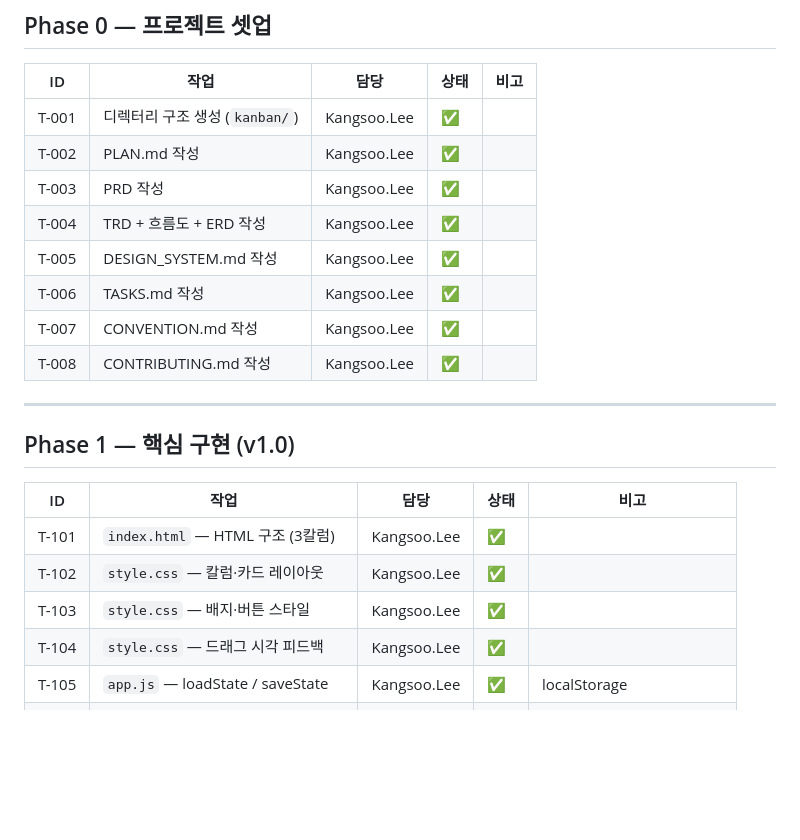
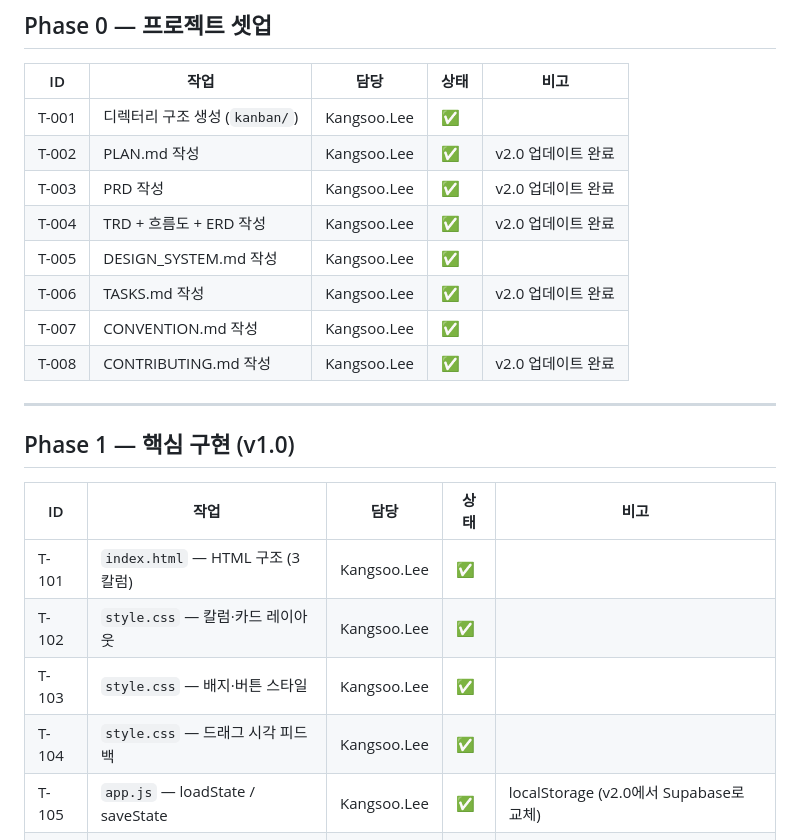
Before and after one commit to kangsoo-lee2/kanban, a Markdown page: TASKS.md, the part around one of its changes. Rendered like a GitHub page; blank space fills up the shorter version.

```diff
--- a/TASKS.md
+++ b/TASKS.md
@@ -21,13 +21,13 @@
 | ID | 작업 | 담당 | 상태 | 비고 |
 |----|------|------|------|------|
 | T-001 | 디렉터리 구조 생성 (`kanban/`) | Kangsoo.Lee | ✅ | |
-| T-002 | PLAN.md 작성 | Kangsoo.Lee | ✅ | |
-| T-003 | PRD 작성 | Kangsoo.Lee | ✅ | |
-| T-004 | TRD + 흐름도 + ERD 작성 | Kangsoo.Lee | ✅ | |
+| T-002 | PLAN.md 작성 | Kangsoo.Lee | ✅ | v2.0 업데이트 완료 |
+| T-003 | PRD 작성 | Kangsoo.Lee | ✅ | v2.0 업데이트 완료 |
+| T-004 | TRD + 흐름도 + ERD 작성 | Kangsoo.Lee | ✅ | v2.0 업데이트 완료 |
 | T-005 | DESIGN_SYSTEM.md 작성 | Kangsoo.Lee | ✅ | |
-| T-006 | TASKS.md 작성 | Kangsoo.Lee | ✅ | |
+| T-006 | TASKS.md 작성 | Kangsoo.Lee | ✅ | v2.0 업데이트 완료 |
 | T-007 | CONVENTION.md 작성 | Kangsoo.Lee | ✅ | |
-| T-008 | CONTRIBUTING.md 작성 | Kangsoo.Lee | ✅ | |
+| T-008 | CONTRIBUTING.md 작성 | Kangsoo.Lee | ✅ | v2.0 업데이트 완료 |
 
 ---
 
@@ -39,7 +39,7 @@
 | T-102 | `style.css` — 칼럼·카드 레이아웃 | Kangsoo.Lee | ✅ | |
 | T-103 | `style.css` — 배지·버튼 스타일 | Kangsoo.Lee | ✅ | |
 | T-104 | `style.css` — 드래그 시각 피드백 | Kangsoo.Lee | ✅ | |
-| T-105 | `app.js` — loadState / saveState | Kangsoo.Lee | ✅ | localStorage |
+| T-105 | `app.js` — loadState / saveState | Kangsoo.Lee | ✅ | localStorage (v2.0에서 Supabase로 교체) |
 | T-106 | `app.js` — render 함수 | Kangsoo.Lee | ✅ | |
 | T-107 | `app.js` — addCard 함수 | Kangsoo.Lee | ✅ | Enter 단축키 포함 |
 | T-108 | `app.js` — deleteCard 함수 | Kangsoo.Lee | ✅ | |
```
Also changed, not shown: other parts of TASKS.md (+54 -36 lines), CONTRIBUTING.md (+132 -163 lines).
